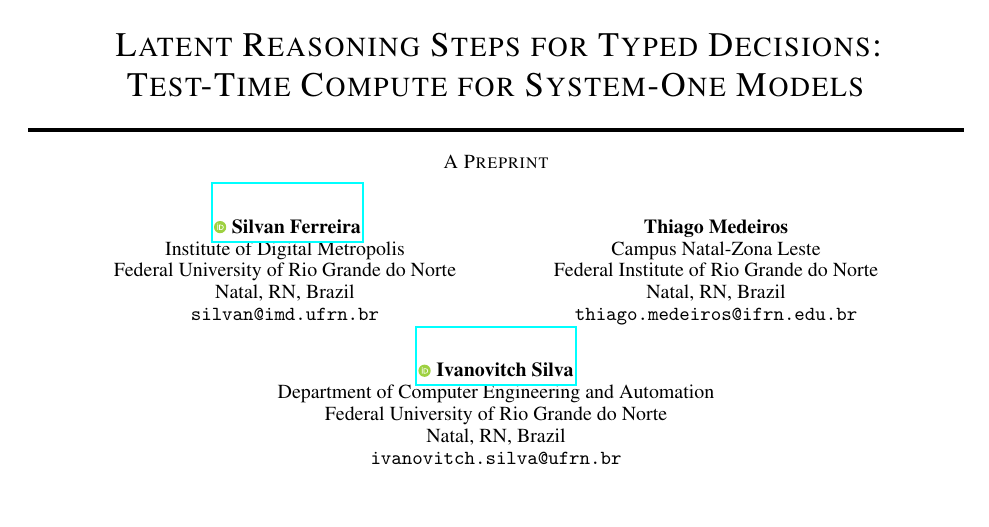
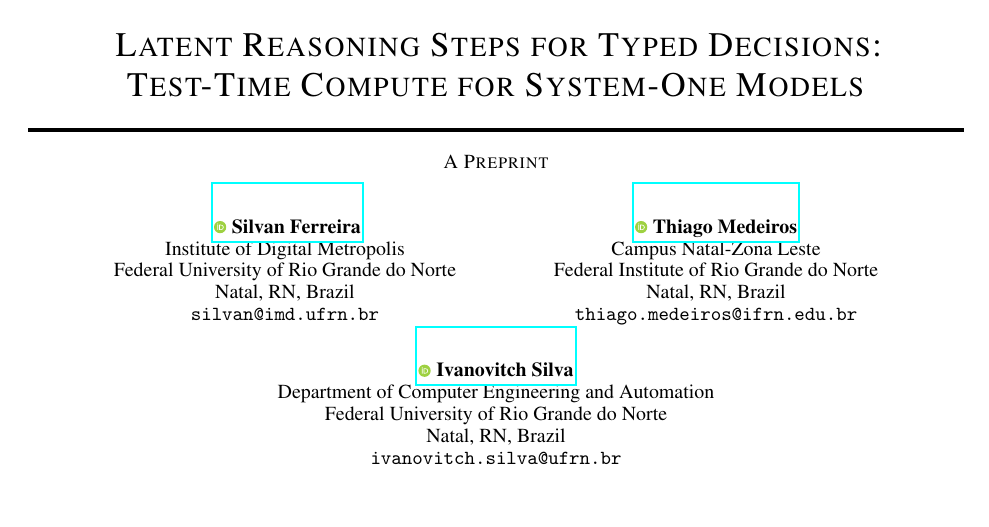
Before and after one commit to silvaan/z-reason, a LaTeX paper (paper/main.tex): part of page 1 of 13, cut so that both start at the same text. Compiled offline with pdfLaTeX.

Commit message:
Paper: add ORCID for Thiago Medeiros

```diff
--- a/paper/main.tex
+++ b/paper/main.tex
@@ -28,7 +28,8 @@
 	Natal, RN, Brazil \\
 	\texttt{silvan@imd.ufrn.br}
 	\And
-	Thiago Medeiros \\
+	\href{https://orcid.org/0000-0001-5356-3550}
+	{\includegraphics[scale=0.06]{orcid.pdf}\hspace{1mm}Thiago Medeiros} \\
 	Campus Natal-Zona Leste \\
 	Federal Institute of Rio Grande do Norte \\
 	Natal, RN, Brazil \\
```
Also changed, not shown: paper/main.pdf.
